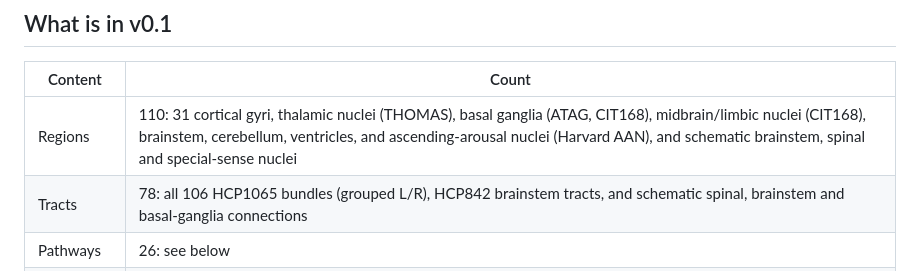
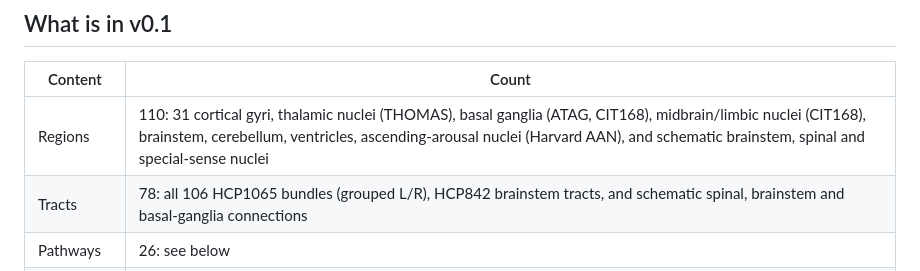
Before and after one commit to Abynetio/Ame-s-Connectomic-Atlas, a Markdown page: README.md, the part around the change. Drawn GitHub-style.

Commit message:
README: tidy region list wording
Co-Authored-By: Claude Opus 5.5 <noreply@anthropic.com>
Claude-Session: https://claude.ai/code/session_01Kw9cRu5EtQk1SMkhyq4Kid

```diff
--- a/README.md
+++ b/README.md
@@ -24,7 +24,7 @@ See [PLAN.md](PLAN.md) for the full roadmap, data sources and licensing rational
 
 | Content | Count |
 |---|---|
-| Regions | 110: 31 cortical gyri, thalamic nuclei (THOMAS), basal ganglia (ATAG, CIT168), midbrain/limbic nuclei (CIT168), brainstem, cerebellum, ventricles, and ascending-arousal nuclei (Harvard AAN), and schematic brainstem, spinal and special-sense nuclei |
+| Regions | 110: 31 cortical gyri, thalamic nuclei (THOMAS), basal ganglia (ATAG, CIT168), midbrain/limbic nuclei (CIT168), brainstem, cerebellum, ventricles, ascending-arousal nuclei (Harvard AAN), and schematic brainstem, spinal and special-sense nuclei |
 | Tracts | 78: all 106 HCP1065 bundles (grouped L/R), HCP842 brainstem tracts, and schematic spinal, brainstem and basal-ganglia connections |
 | Pathways | 26: see below |
 | Projections | 59 directed region-to-region edges derived from the pathways |
```
